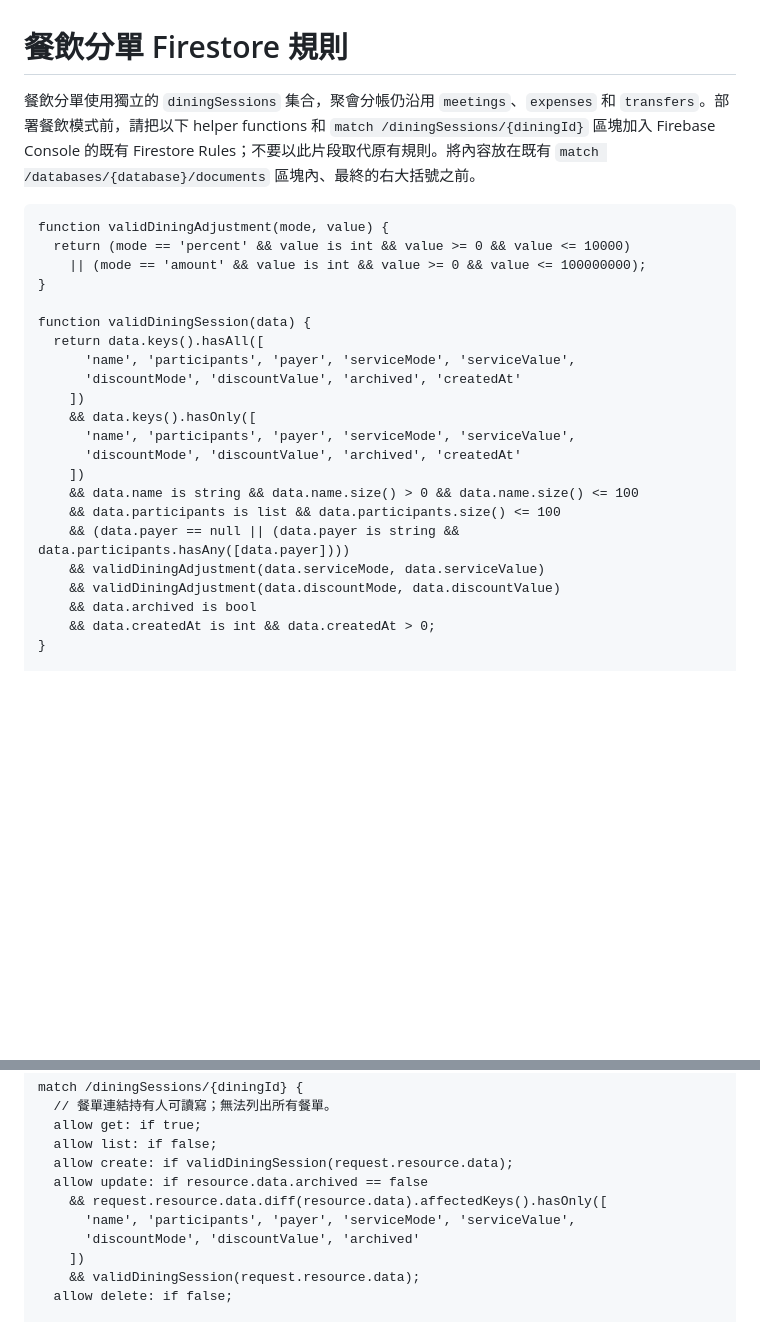
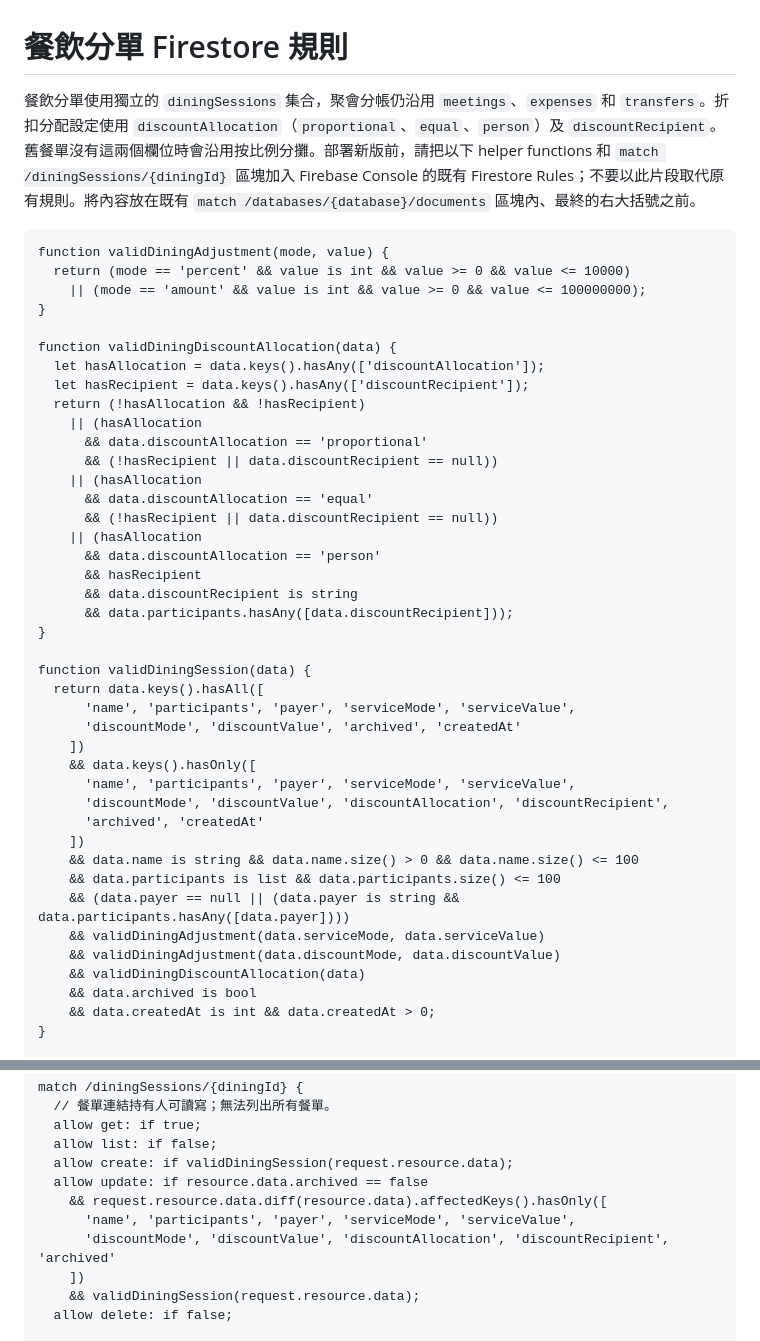
Before and after one commit to cheukwing129/split-bill-easy, a Markdown page: FIRESTORE_DINING_RULES.md, 2 parts joined by grey strips. GitHub-like rendering; blank space fills up the shorter version.

Commit message:
Allow discount allocation fields in Firestore rules

````diff
--- a/FIRESTORE_DINING_RULES.md
+++ b/FIRESTORE_DINING_RULES.md
@@ -1,11 +1,28 @@
 # 餐飲分單 Firestore 規則
 
-餐飲分單使用獨立的 `diningSessions` 集合，聚會分帳仍沿用 `meetings`、`expenses` 和 `transfers`。部署餐飲模式前，請把以下 helper functions 和 `match /diningSessions/{diningId}` 區塊加入 Firebase Console 的既有 Firestore Rules；不要以此片段取代原有規則。將內容放在既有 `match /databases/{database}/documents` 區塊內、最終的右大括號之前。
+餐飲分單使用獨立的 `diningSessions` 集合，聚會分帳仍沿用 `meetings`、`expenses` 和 `transfers`。折扣分配設定使用 `discountAllocation`（`proportional`、`equal`、`person`）及 `discountRecipient`。舊餐單沒有這兩個欄位時會沿用按比例分攤。部署新版前，請把以下 helper functions 和 `match /diningSessions/{diningId}` 區塊加入 Firebase Console 的既有 Firestore Rules；不要以此片段取代原有規則。將內容放在既有 `match /databases/{database}/documents` 區塊內、最終的右大括號之前。
 
 ```firestore
 function validDiningAdjustment(mode, value) {
   return (mode == 'percent' && value is int && value >= 0 && value <= 10000)
     || (mode == 'amount' && value is int && value >= 0 && value <= 100000000);
+}
+
+function validDiningDiscountAllocation(data) {
+  let hasAllocation = data.keys().hasAny(['discountAllocation']);
+  let hasRecipient = data.keys().hasAny(['discountRecipient']);
+  return (!hasAllocation && !hasRecipient)
+    || (hasAllocation
+      && data.discountAllocation == 'proportional'
+      && (!hasRecipient || data.discountRecipient == null))
+    || (hasAllocation
+      && data.discountAllocation == 'equal'
+      && (!hasRecipient || data.discountRecipient == null))
+    || (hasAllocation
+      && data.discountAllocation == 'person'
+      && hasRecipient
+      && data.discountRecipient is string
+      && data.participants.hasAny([data.discountRecipient]));
 }
 
 function validDiningSession(data) {
@@ -15,13 +32,15 @@ function validDiningSession(data) {
     ])
     && data.keys().hasOnly([
       'name', 'participants', 'payer', 'serviceMode', 'serviceValue',
-      'discountMode', 'discountValue', 'archived', 'createdAt'
+      'discountMode', 'discountValue', 'discountAllocation', 'discountRecipient',
+      'archived', 'createdAt'
     ])
     && data.name is string && data.name.size() > 0 && data.name.size() <= 100
     && data.participants is list && data.participants.size() <= 100
     && (data.payer == null || (data.payer is string && data.participants.hasAny([data.payer])))
     && validDiningAdjustment(data.serviceMode, data.serviceValue)
     && validDiningAdjustment(data.discountMode, data.discountValue)
+    && validDiningDiscountAllocation(data)
     && data.archived is bool
     && data.createdAt is int && data.createdAt > 0;
 }
@@ -58,7 +77,7 @@ match /diningSessions/{diningId} {
   allow update: if resource.data.archived == false
     && request.resource.data.diff(resource.data).affectedKeys().hasOnly([
       'name', 'participants', 'payer', 'serviceMode', 'serviceValue',
-      'discountMode', 'discountValue', 'archived'
+      'discountMode', 'discountValue', 'discountAllocation', 'discountRecipient', 'archived'
     ])
     && validDiningSession(request.resource.data);
   allow delete: if false;
````
